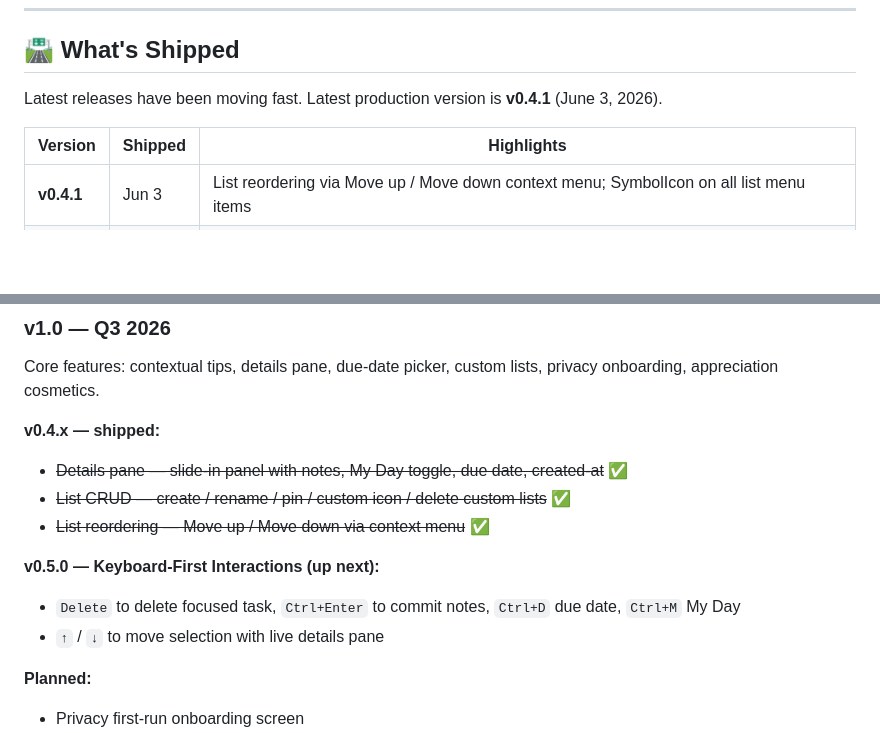
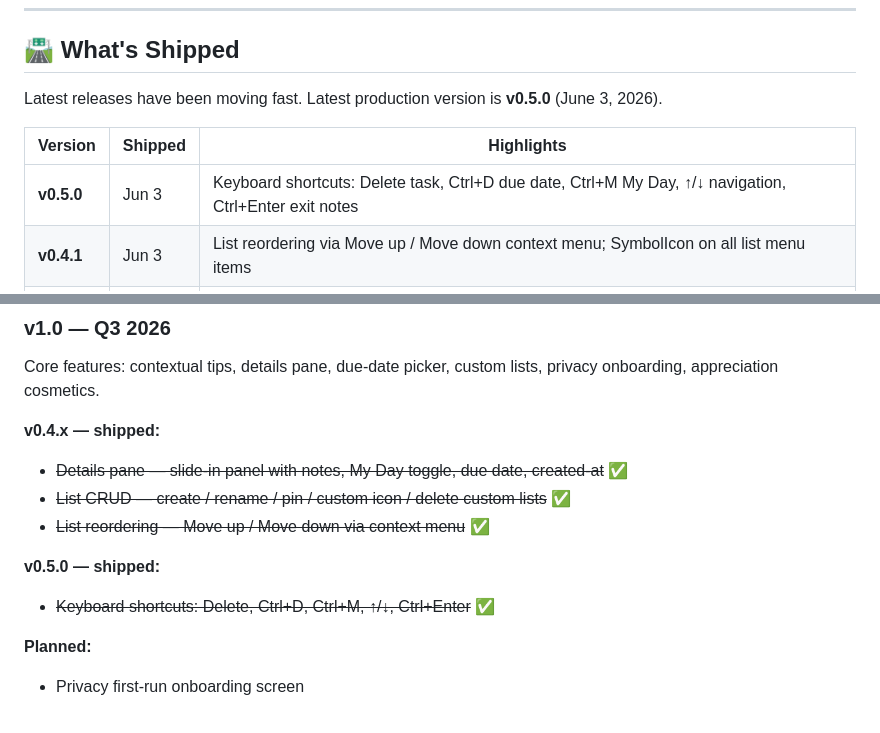
Before and after one commit to fbtwitter/hatch, a Markdown page: README.md, 2 parts joined by grey strips. Drawn GitHub-style; blank space fills up the shorter version.

Commit message:
docs: update README for v0.5.0 keyboard shortcuts

```diff
--- a/README.md
+++ b/README.md
@@ -132,10 +132,11 @@ Hatch lives on your desktop permanently. Memory is a first-class constraint.
 
 ## 🛣️ What's Shipped
 
-Latest releases have been moving fast. Latest production version is **v0.4.1** (June 3, 2026).
+Latest releases have been moving fast. Latest production version is **v0.5.0** (June 3, 2026).
 
 | Version | Shipped | Highlights |
 |---------|---------|-----------|
+| **v0.5.0** | Jun 3  | Keyboard shortcuts: Delete task, Ctrl+D due date, Ctrl+M My Day, ↑/↓ navigation, Ctrl+Enter exit notes |
 | **v0.4.1** | Jun 3  | List reordering via Move up / Move down context menu; SymbolIcon on all list menu items |
 | **v0.4.0** | May 22 | Details pane with inline title edit, notes, My Day toggle, due date; native ListView selection with accent highlight |
 | **v0.3.1** | May 15 | Completed task grouping with collapsible Expander, 250ms animated move, undo snackbar |
@@ -165,9 +166,8 @@ Core features: contextual tips, details pane, due-date picker, custom lists, pri
 - ~~List CRUD — create / rename / pin / custom icon / delete custom lists~~ ✅
 - ~~List reordering — Move up / Move down via context menu~~ ✅
 
-**v0.5.0 — Keyboard-First Interactions (up next):**
-- `Delete` to delete focused task, `Ctrl+Enter` to commit notes, `Ctrl+D` due date, `Ctrl+M` My Day
-- `↑` / `↓` to move selection with live details pane
+**v0.5.0 — shipped:**
+- ~~Keyboard shortcuts: Delete, Ctrl+D, Ctrl+M, ↑/↓, Ctrl+Enter~~ ✅
 
 **Planned:**
 - Privacy first-run onboarding screen
```
